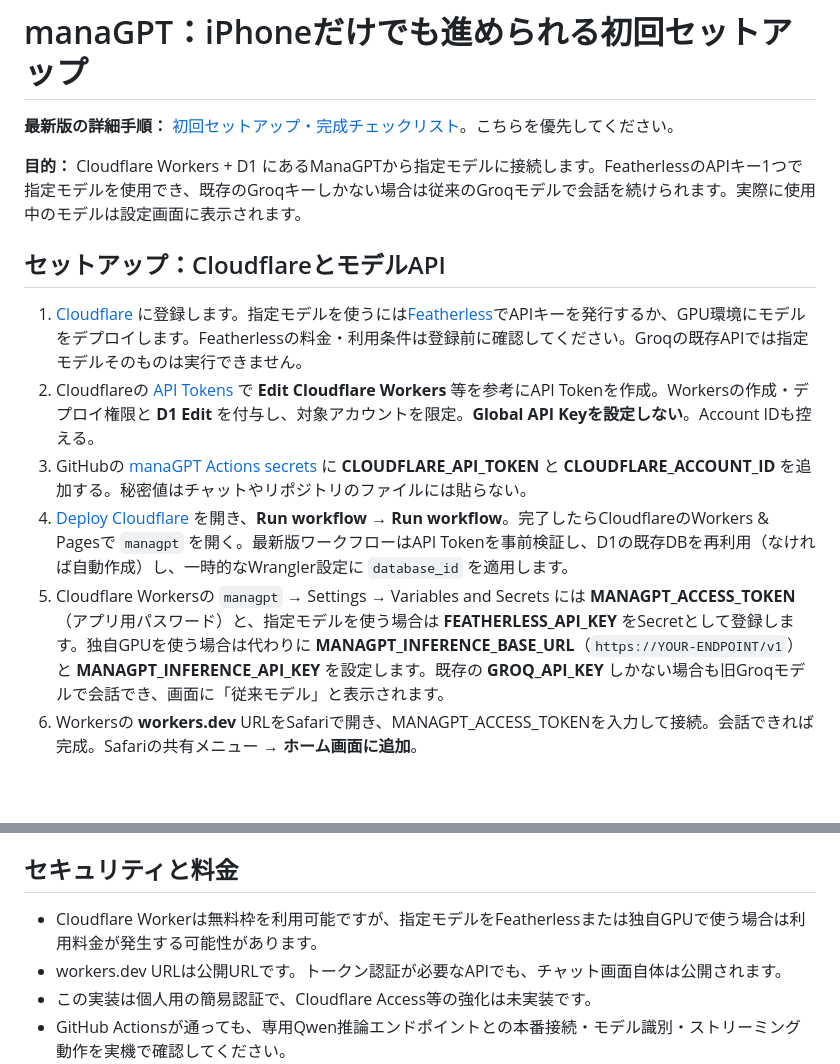
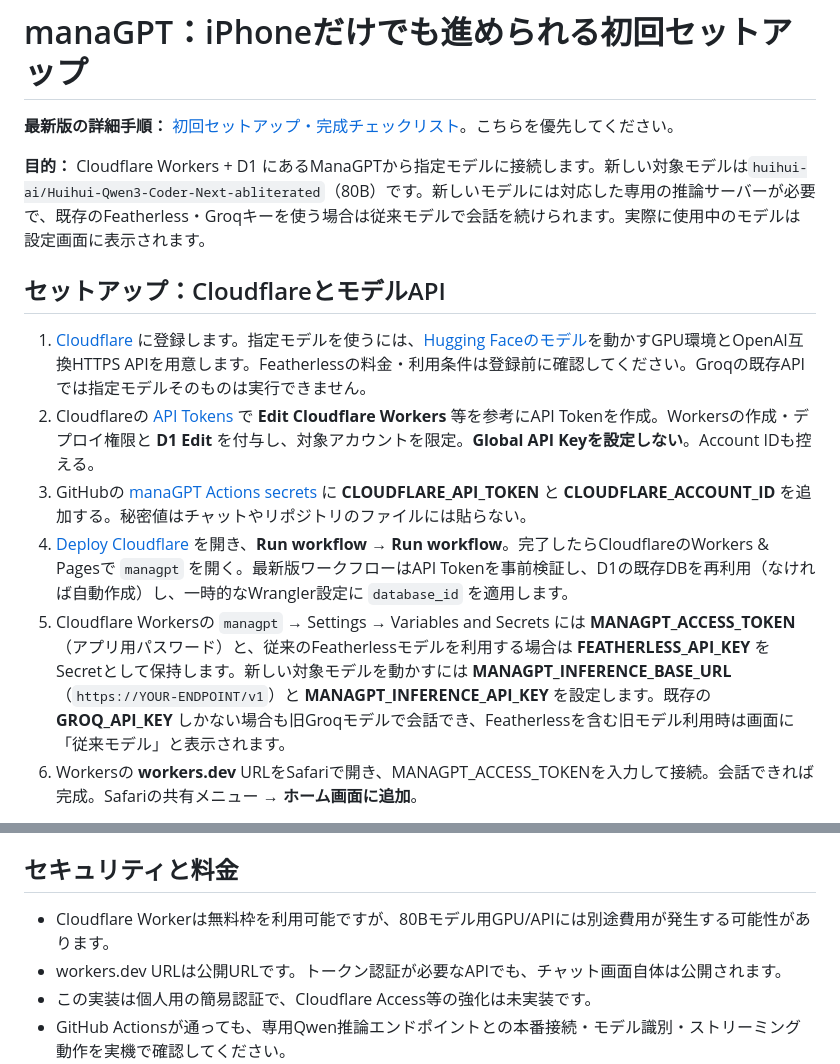
Before and after one commit to mnaoki20081106-afk/ManaGPT, a Markdown page: cloudflare/README.md, 2 parts joined by grey strips. GitHub-like rendering; blank space fills up the shorter version.

Commit message:
Update Japanese deployment guide for Huihui 80B model and legacy mode

```diff
--- a/cloudflare/README.md
+++ b/cloudflare/README.md
@@ -2,15 +2,15 @@
 
 **最新版の詳細手順：** [初回セットアップ・完成チェックリスト](../SETUP_TUTORIAL_JA.md)。こちらを優先してください。
 
-**目的：** Cloudflare Workers + D1 にあるManaGPTから指定モデルに接続します。FeatherlessのAPIキー1つで指定モデルを使用でき、既存のGroqキーしかない場合は従来のGroqモデルで会話を続けられます。実際に使用中のモデルは設定画面に表示されます。
+**目的：** Cloudflare Workers + D1 にあるManaGPTから指定モデルに接続します。新しい対象モデルは`huihui-ai/Huihui-Qwen3-Coder-Next-abliterated`（80B）です。新しいモデルには対応した専用の推論サーバーが必要で、既存のFeatherless・Groqキーを使う場合は従来モデルで会話を続けられます。実際に使用中のモデルは設定画面に表示されます。
 
 ## セットアップ：CloudflareとモデルAPI
 
-1. [Cloudflare](https://dash.cloudflare.com/sign-up) に登録します。指定モデルを使うには[Featherless](https://featherless.ai/models/cooperleong00/Qwen3-8B-Jailbroken)でAPIキーを発行するか、GPU環境にモデルをデプロイします。Featherlessの料金・利用条件は登録前に確認してください。Groqの既存APIでは指定モデルそのものは実行できません。
+1. [Cloudflare](https://dash.cloudflare.com/sign-up) に登録します。指定モデルを使うには、[Hugging Faceのモデル](https://huggingface.co/huihui-ai/Huihui-Qwen3-Coder-Next-abliterated)を動かすGPU環境とOpenAI互換HTTPS APIを用意します。Featherlessの料金・利用条件は登録前に確認してください。Groqの既存APIでは指定モデルそのものは実行できません。
 2. Cloudflareの [API Tokens](https://dash.cloudflare.com/profile/api-tokens) で **Edit Cloudflare Workers** 等を参考にAPI Tokenを作成。Workersの作成・デプロイ権限と **D1 Edit** を付与し、対象アカウントを限定。**Global API Keyを設定しない**。Account IDも控える。
 3. GitHubの [manaGPT Actions secrets](https://github.com/mnaoki20081106-afk/ManaGPT/settings/secrets/actions) に **CLOUDFLARE_API_TOKEN** と **CLOUDFLARE_ACCOUNT_ID** を追加する。秘密値はチャットやリポジトリのファイルには貼らない。
 4. [Deploy Cloudflare](https://github.com/mnaoki20081106-afk/ManaGPT/actions/workflows/deploy-cloudflare.yml) を開き、**Run workflow** → **Run workflow**。完了したらCloudflareのWorkers & Pagesで `managpt` を開く。最新版ワークフローはAPI Tokenを事前検証し、D1の既存DBを再利用（なければ自動作成）し、一時的なWrangler設定に `database_id` を適用します。
-5. Cloudflare Workersの `managpt` → Settings → Variables and Secrets には **MANAGPT_ACCESS_TOKEN**（アプリ用パスワード）と、指定モデルを使う場合は **FEATHERLESS_API_KEY** をSecretとして登録します。独自GPUを使う場合は代わりに **MANAGPT_INFERENCE_BASE_URL**（`https://YOUR-ENDPOINT/v1`）と **MANAGPT_INFERENCE_API_KEY** を設定します。既存の **GROQ_API_KEY** しかない場合も旧Groqモデルで会話でき、画面に「従来モデル」と表示されます。
+5. Cloudflare Workersの `managpt` → Settings → Variables and Secrets には **MANAGPT_ACCESS_TOKEN**（アプリ用パスワード）と、従来のFeatherlessモデルを利用する場合は **FEATHERLESS_API_KEY** をSecretとして保持します。新しい対象モデルを動かすには **MANAGPT_INFERENCE_BASE_URL**（`https://YOUR-ENDPOINT/v1`）と **MANAGPT_INFERENCE_API_KEY** を設定します。既存の **GROQ_API_KEY** しかない場合も旧Groqモデルで会話でき、Featherlessを含む旧モデル利用時は画面に「従来モデル」と表示されます。
 6. Workersの **workers.dev** URLをSafariで開き、MANAGPT_ACCESS_TOKENを入力して接続。会話できれば完成。Safariの共有メニュー → **ホーム画面に追加**。
 
 **2回目以降：** mainブランチのCloudflare関連コードを変更するとGitHub Actionsが自動デプロイします。パスワードやAPIキーを変更したいときはCloudflareダッシュボードでSecretを更新します。
@@ -33,7 +33,7 @@
 - `500`: D1バインディングの作成状況とWorkersログを確認。
 
 ## セキュリティと料金
-- Cloudflare Workerは無料枠を利用可能ですが、指定モデルをFeatherlessまたは独自GPUで使う場合は利用料金が発生する可能性があります。
+- Cloudflare Workerは無料枠を利用可能ですが、80Bモデル用GPU/APIには別途費用が発生する可能性があります。
 - workers.dev URLは公開URLです。トークン認証が必要なAPIでも、チャット画面自体は公開されます。
 - この実装は個人用の簡易認証で、Cloudflare Access等の強化は未実装です。
 - GitHub Actionsが通っても、専用Qwen推論エンドポイントとの本番接続・モデル識別・ストリーミング動作を実機で確認してください。
```
